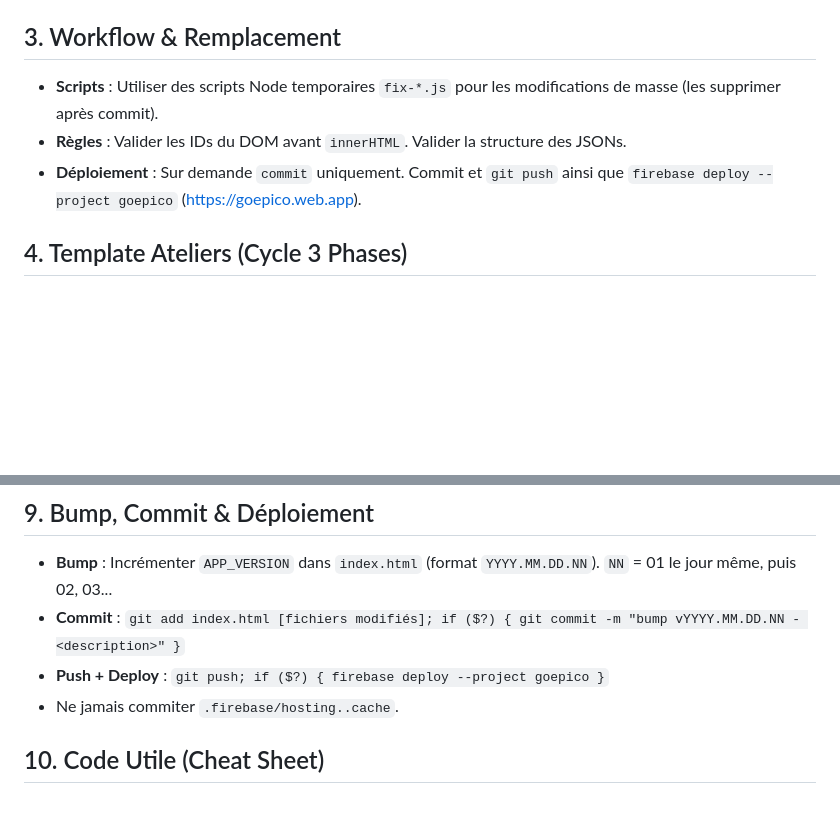
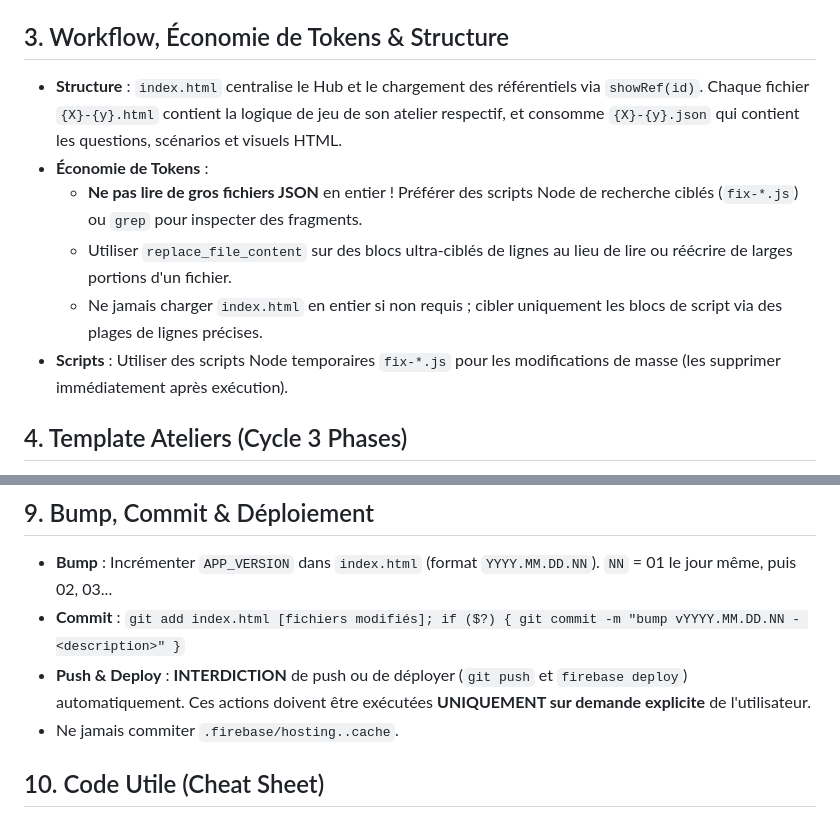
Before and after one commit to quangfr/epiconcept, a Markdown page: AGENTS.md, 2 parts joined by grey strips. Rendered like a GitHub page; blank space fills up the shorter version.

Commit message:
docs: improve AGENTS.md with structure details, token-saving best practices and strict deployment rules

```diff
--- a/AGENTS.md
+++ b/AGENTS.md
@@ -13,10 +13,13 @@
 - **Mobile** : Marges vert 5px / horiz 0px. Max-height SVG : 55vh.
 - **Sémantique** : `content` = SVG brut uniquement. `footer` = Légende (si commence par `"<div"` -> flex, sinon `<p>`).
 
-## 3. Workflow & Remplacement
-- **Scripts** : Utiliser des scripts Node temporaires `fix-*.js` pour les modifications de masse (les supprimer après commit).
-- **Règles** : Valider les IDs du DOM avant `innerHTML`. Valider la structure des JSONs.
-- **Déploiement** : Sur demande `commit` uniquement. Commit et `git push` ainsi que `firebase deploy --project goepico` (https://goepico.web.app).
+## 3. Workflow, Économie de Tokens & Structure
+- **Structure** : `index.html` centralise le Hub et le chargement des référentiels via `showRef(id)`. Chaque fichier `{X}-{y}.html` contient la logique de jeu de son atelier respectif, et consomme `{X}-{y}.json` qui contient les questions, scénarios et visuels HTML.
+- **Économie de Tokens** :
+  - **Ne pas lire de gros fichiers JSON** en entier ! Préférer des scripts Node de recherche ciblés (`fix-*.js`) ou `grep` pour inspecter des fragments.
+  - Utiliser `replace_file_content` sur des blocs ultra-ciblés de lignes au lieu de lire ou réécrire de larges portions d'un fichier.
+  - Ne jamais charger `index.html` en entier si non requis ; cibler uniquement les blocs de script via des plages de lignes précises.
+- **Scripts** : Utiliser des scripts Node temporaires `fix-*.js` pour les modifications de masse (les supprimer immédiatement après exécution).
 
 ## 4. Template Ateliers (Cycle 3 Phases)
 - **Layout Grid** (`h-[calc(100vh-70px)]`) : Gauche (1/3) = `#scenario-card` + `#phase2-question-container` (auto). Droite (2/3) = `#options-container` (Phase 1: `#reflex-grid`, Phase 2: `#questions-wrapper`/`#ui-grid`, Phase 3: `#debriefing-card`).
@@ -57,7 +60,7 @@
 ## 9. Bump, Commit & Déploiement
 - **Bump** : Incrémenter `APP_VERSION` dans `index.html` (format `YYYY.MM.DD.NN`). `NN` = 01 le jour même, puis 02, 03...
 - **Commit** : `git add index.html [fichiers modifiés]; if ($?) { git commit -m "bump vYYYY.MM.DD.NN - <description>" }`
-- **Push + Deploy** : `git push; if ($?) { firebase deploy --project goepico }`
+- **Push & Deploy** : **INTERDICTION** de push ou de déployer (`git push` et `firebase deploy`) automatiquement. Ces actions doivent être exécutées **UNIQUEMENT sur demande explicite** de l'utilisateur.
 - Ne jamais commiter `.firebase/hosting..cache`.
 
 ## 10. Code Utile (Cheat Sheet)
```
